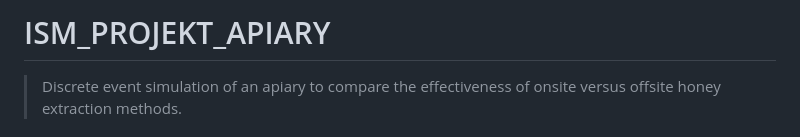
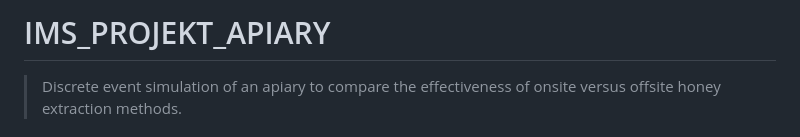
Before and after one commit to StefieS/ISM_PROJEKT_APIARY, a Markdown page: README.md, the part around the change. GitHub-like rendering.

Commit message:
Fix project name in README

```diff
--- a/README.md
+++ b/README.md
@@ -1,4 +1,4 @@
-# ISM_PROJEKT_APIARY
+# IMS_PROJEKT_APIARY
 
 > Discrete event simulation of an apiary to compare the effectiveness of onsite versus offsite honey extraction methods.
 
```
